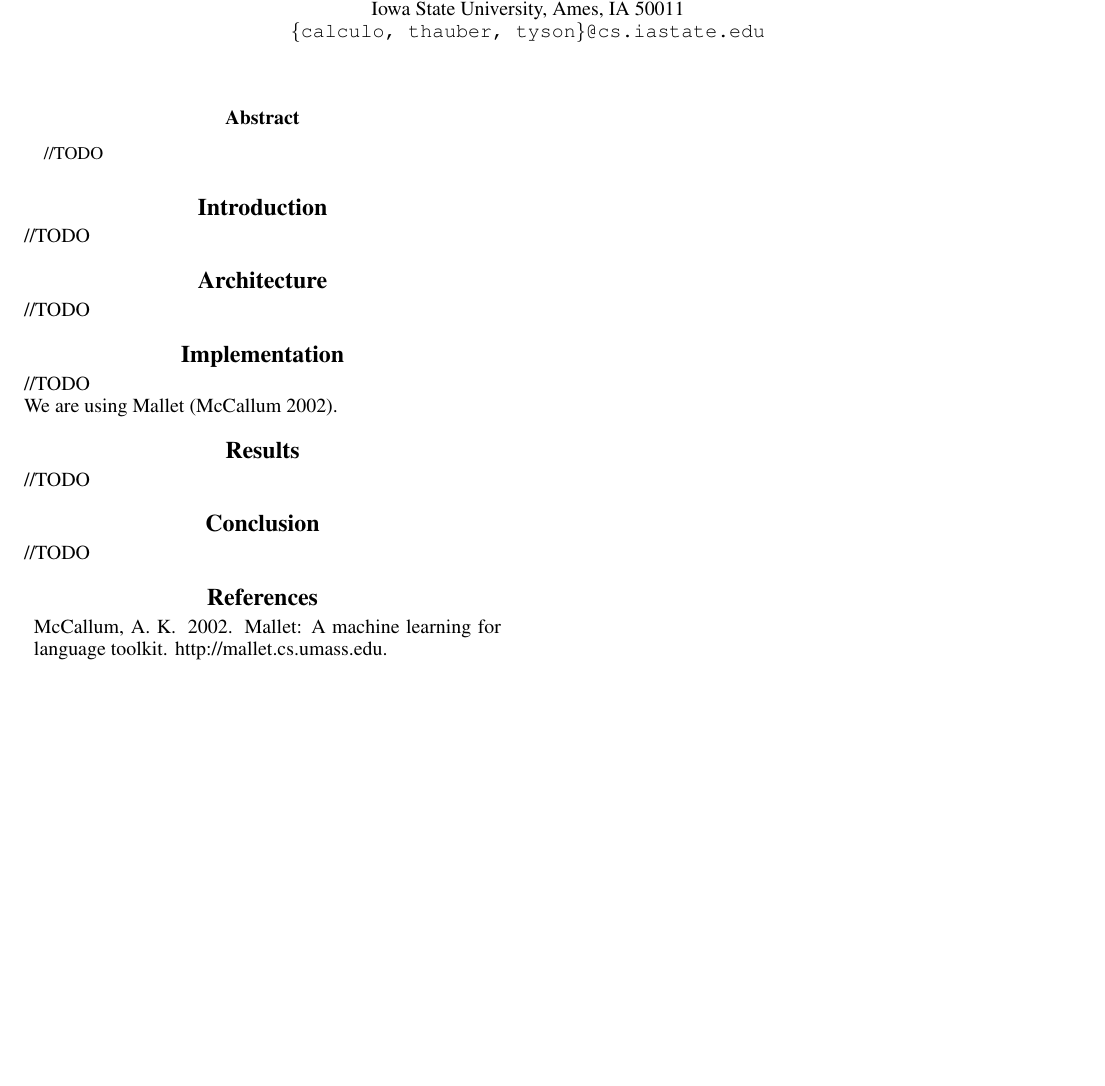
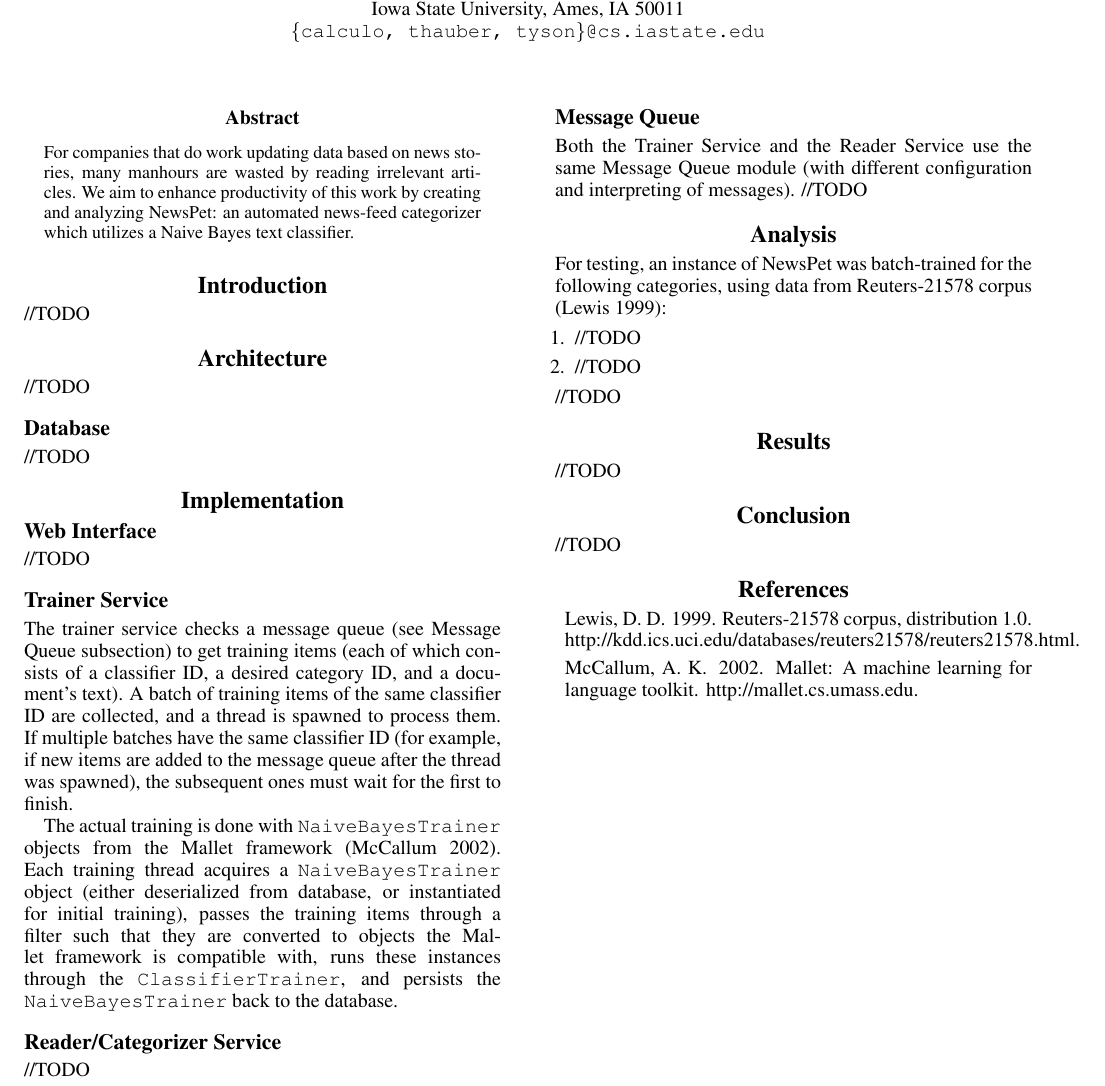
Before and after one commit to securitywarrior/news-pet, a LaTeX paper (trunk/Documentation/report/report.tex): part of the page, cut so that both start at the same text, the shorter picture padded with empty space. Compiled offline with pdfLaTeX.

Commit message:
Updated draft.

```diff
--- a/trunk/Documentation/report/report.tex
+++ b/trunk/Documentation/report/report.tex
@@ -7,10 +7,11 @@
 COM S 472 : Principles of Artificial Intelligence\\Department of Computer Science\\ Iowa State University, Ames, IA 50011\\
 \texttt{\{calculo, thauber, tyson\}@cs.iastate.edu}}
 \begin{document}
+\nocopyright%TODO: do we want this?
 \maketitle
 
 \begin{abstract}
- //TODO
+For companies that do work updating data based on news stories, many manhours are wasted by reading irrelevant articles. We aim to enhance productivity of this work by creating and analyzing NewsPet: an automated news-feed categorizer which utilizes a Naive Bayes text classifier.
 \end{abstract}
 
 
@@ -19,10 +20,40 @@ COM S 472 : Principles of Artificial Intelligence\\Department of Computer Scienc
 
 \section{Architecture}
 //TODO
+\subsection{Database}
+//TODO
 
 \section{Implementation}
-//TODO\\
-We are using Mallet \cite{McCallumMALLET}.
+\subsection{Web Interface}
+//TODO
+
+\subsection{Trainer Service}
+The trainer service checks a message queue (see Message Queue subsection) to get training items (each of which consists of a classifier ID, a desired category ID, and a document's text).
+A batch of training items of the same classifier ID are collected, and a thread is spawned to process them.
+If multiple batches have the same classifier ID (for example, if new items are added to the message queue after the thread was spawned), the subsequent ones must wait for the first to finish.
+
+The actual training is done with \texttt{NaiveBayesTrainer} objects from the Mallet framework \cite{McCallumMALLET}.
+Each training thread acquires a \texttt{NaiveBayesTrainer} object (either deserialized from database, or instantiated for initial training),
+passes the training items through a filter such that they are converted to objects the Mallet framework is compatible with,
+runs these instances through the \texttt{ClassifierTrainer},
+and persists the \texttt{NaiveBayesTrainer} back to the database.
+
+\subsection{Reader/Categorizer Service}
+//TODO
+
+\subsection{Message Queue}
+\label{MessageQueueSection}
+Both the Trainer Service and the Reader Service use the same Message Queue module (with different configuration and interpreting of messages).
+//TODO
+
+\section{Analysis}
+For testing, an instance of NewsPet was batch-trained for the following categories, using data from Reuters-21578 corpus \cite{Reuters21578}:
+\begin{enumerate}
+\item //TODO
+\item //TODO
+\end{enumerate}
+//TODO
+
 
 \section{Results}
 //TODO
```
Also changed, not shown: trunk/Documentation/report/bibliography.bib (+7 -0 lines), trunk/Documentation/report/report.pdf.
